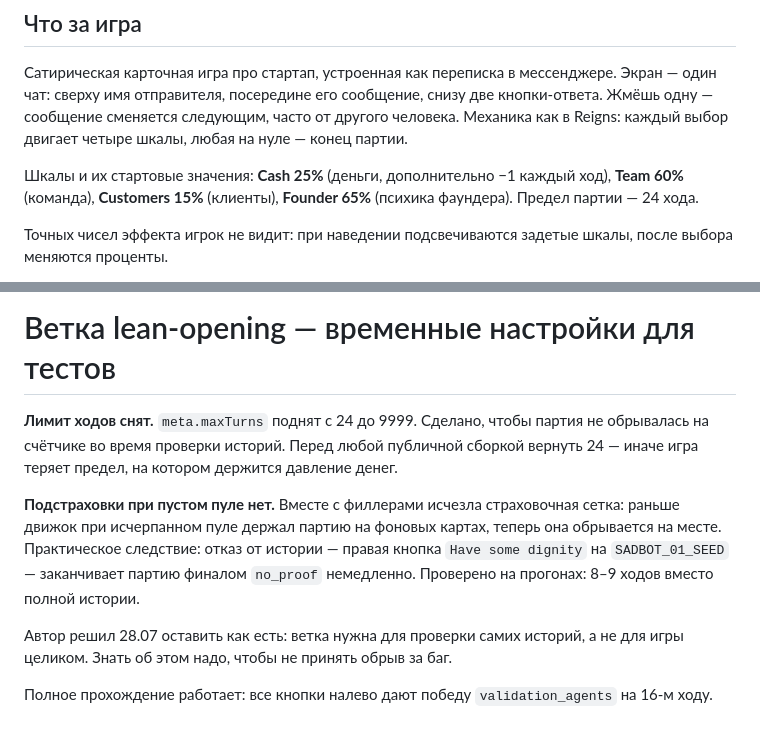
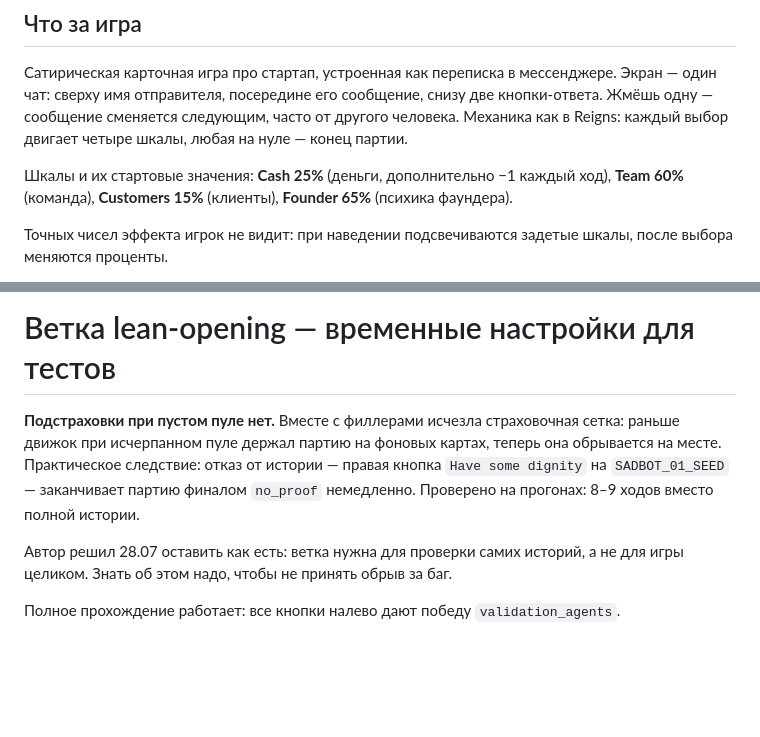
Before and after one commit to newsch8l/mistakery, a Markdown page: docs/plans/2026-07-28-opening-cards-context.md, 2 parts joined by grey strips. Rendered like a GitHub page; blank space fills up the shorter version.

Commit message:
Context doc: drop the turn-cap details
The cap is off on this branch and the author does not want the file
carrying a number that no longer describes the game.

Co-Authored-By: Claude Opus 5 <noreply@anthropic.com>

```diff
--- a/docs/plans/2026-07-28-opening-cards-context.md
+++ b/docs/plans/2026-07-28-opening-cards-context.md
@@ -4,7 +4,7 @@
 
 Сатирическая карточная игра про стартап, устроенная как переписка в мессенджере. Экран — один чат: сверху имя отправителя, посередине его сообщение, снизу две кнопки-ответа. Жмёшь одну — сообщение сменяется следующим, часто от другого человека. Механика как в Reigns: каждый выбор двигает четыре шкалы, любая на нуле — конец партии.
 
-Шкалы и их стартовые значения: **Cash 25%** (деньги, дополнительно −1 каждый ход), **Team 60%** (команда), **Customers 15%** (клиенты), **Founder 65%** (психика фаундера). Предел партии — 24 хода.
+Шкалы и их стартовые значения: **Cash 25%** (деньги, дополнительно −1 каждый ход), **Team 60%** (команда), **Customers 15%** (клиенты), **Founder 65%** (психика фаундера).
 
 Точных чисел эффекта игрок не видит: при наведении подсвечиваются задетые шкалы, после выбора меняются проценты.
 
@@ -255,10 +255,8 @@
 
 # Ветка lean-opening — временные настройки для тестов
 
-**Лимит ходов снят.** `meta.maxTurns` поднят с 24 до 9999. Сделано, чтобы партия не обрывалась на счётчике во время проверки историй. Перед любой публичной сборкой вернуть 24 — иначе игра теряет предел, на котором держится давление денег.
-
 **Подстраховки при пустом пуле нет.** Вместе с филлерами исчезла страховочная сетка: раньше движок при исчерпанном пуле держал партию на фоновых картах, теперь она обрывается на месте. Практическое следствие: отказ от истории — правая кнопка `Have some dignity` на `SADBOT_01_SEED` — заканчивает партию финалом `no_proof` немедленно. Проверено на прогонах: 8–9 ходов вместо полной истории.
 
 Автор решил 28.07 оставить как есть: ветка нужна для проверки самих историй, а не для игры целиком. Знать об этом надо, чтобы не принять обрыв за баг.
 
-Полное прохождение работает: все кнопки налево дают победу `validation_agents` на 16-м ходу.
+Полное прохождение работает: все кнопки налево дают победу `validation_agents`.
```
